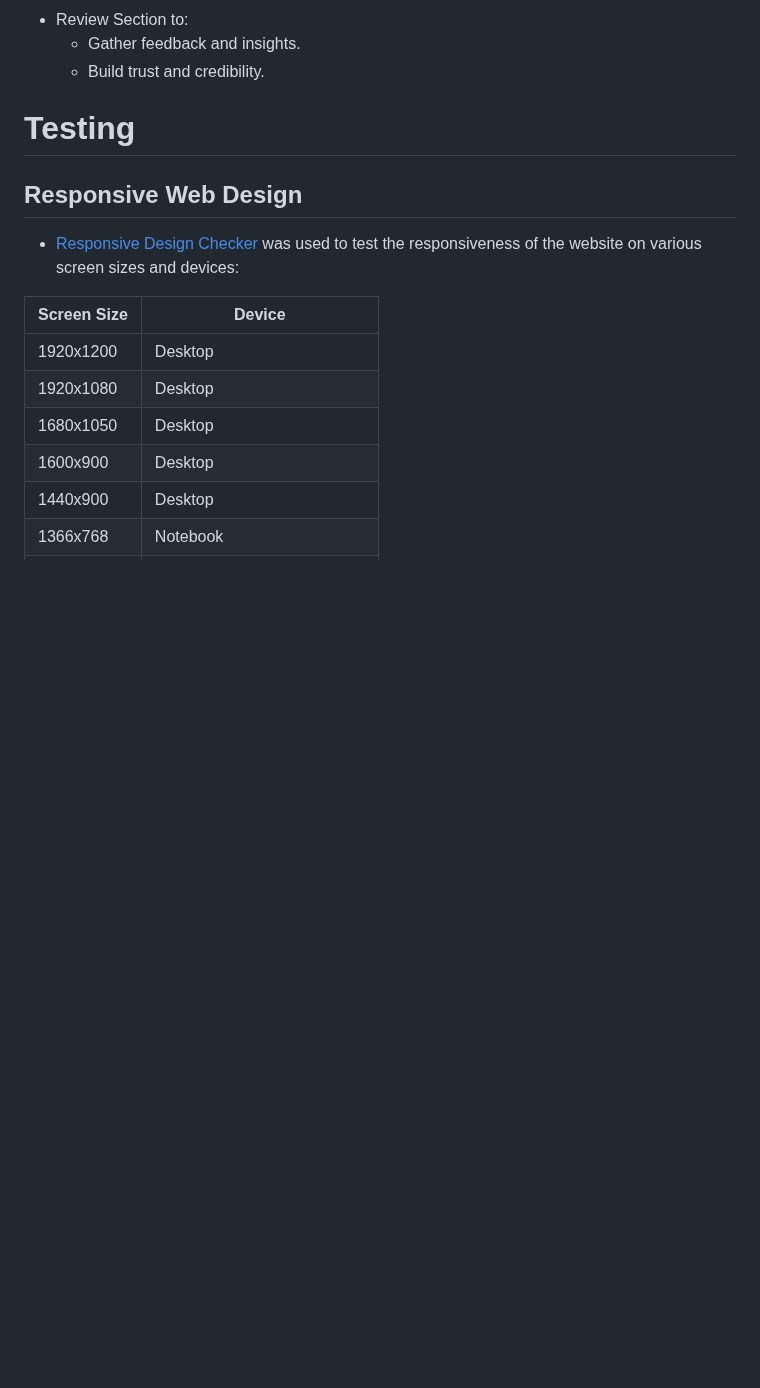
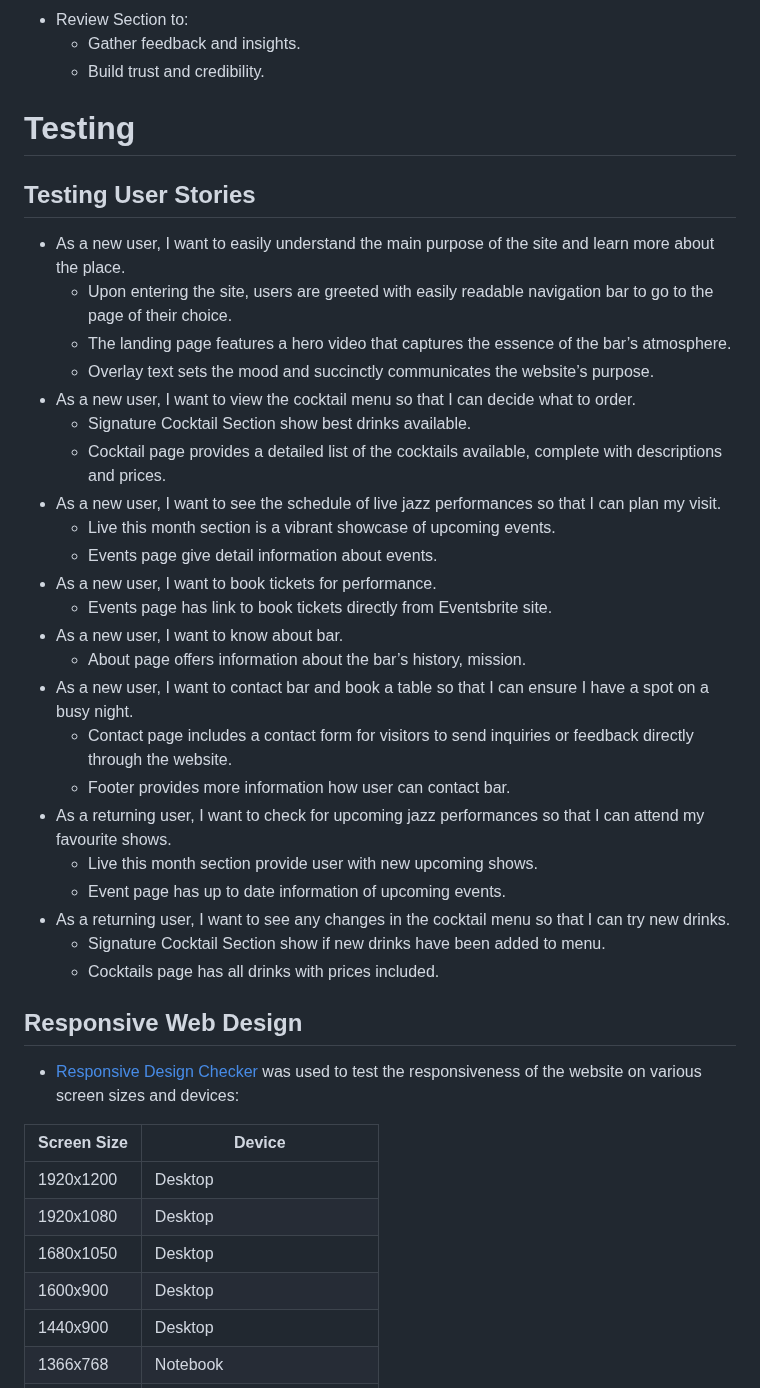
Before and after one commit to AleksandrDenis/PP1-The-Bitter-End, a Markdown page: README.md, the part around one of its changes. GitHub-like rendering; blank space fills up the shorter version.

Commit message:
docs: Add testing user stories section and update index in README.md

```diff
--- a/README.md
+++ b/README.md
@@ -193,6 +192,31 @@ Confirmation | ![confirmation descktop](/assets/readme-images/conf-full.jpeg) |
    * Build trust and credibility.
 
 # Testing
+## Testing User Stories
+   * As a new user, I want to easily understand the main purpose of the site and learn more about the place.
+       * Upon entering the site, users are greeted with easily readable navigation bar to go to the page of their choice.
+      * The landing page features a hero video that captures the essence of the bar’s atmosphere.
+     *  Overlay text sets the mood and succinctly communicates the website’s purpose.
+  * As a new user, I want to view the cocktail menu so that I can decide what to order.
+       * Signature Cocktail Section show best drinks available.
+     * Cocktail page provides a detailed list of the cocktails available, complete with descriptions and prices.
+  * As a new user, I want to see the schedule of live jazz performances so that I can plan my visit.
+      * Live this month section is a vibrant showcase of upcoming events.
+      * Events page give detail information about events.
+  * As a new user, I want to book tickets for performance.
+    * Events page has link to book tickets directly from Eventsbrite site.
+  * As a new user, I want to know about bar.
+    * About page offers information about the bar’s history, mission.
+  * As a new user, I want to contact bar and book a table so that I can ensure I have a spot on a busy night.
+    * Contact page includes a contact form for visitors to send inquiries or feedback directly through the website.
+    * Footer provides more information how user can contact bar.
+* As a returning user, I want to check for upcoming jazz performances so that I can attend my favourite shows.
+   * Live this month section provide user with new upcoming shows.
+   * Event page has up to date information of upcoming events.
+* As a returning user, I want to see any changes in the cocktail menu so that I can try new drinks.
+  * Signature Cocktail Section show if new drinks have been added to menu.
+  * Cocktails page has all drinks with prices included.
+
 ## Responsive Web Design
 * [Responsive Design Checker](https://www.responsivedesignchecker.com/) was used to test the responsiveness of the website on various screen sizes and devices:
 
```
Also changed, not shown: other parts of README.md (+5 -6 lines).
